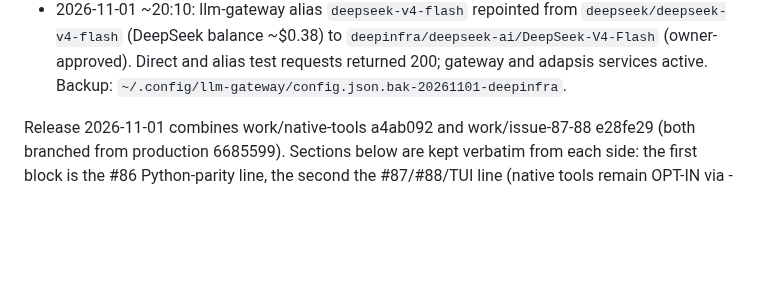
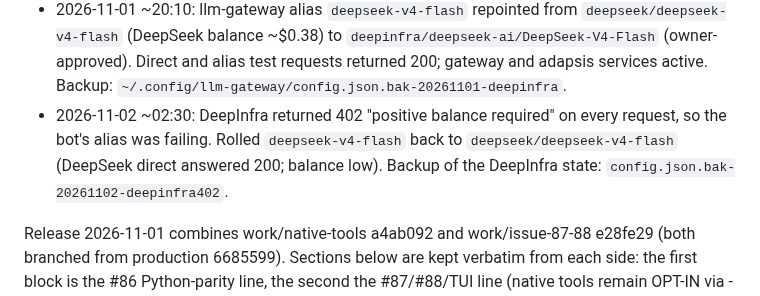
Before and after one commit to Marenz/adapsis, a Markdown page: ROADMAP.md, the part around the change. GitHub-like rendering; blank space fills up the shorter version.

Commit message:
Record gateway alias rollback after DeepInfra 402

```diff
--- a/ROADMAP.md
+++ b/ROADMAP.md
@@ -20,6 +20,10 @@
   `deepinfra/deepseek-ai/DeepSeek-V4-Flash` (owner-approved). Direct and alias test
   requests returned 200; gateway and adapsis services active. Backup:
   `~/.config/llm-gateway/config.json.bak-20261101-deepinfra`.
+- 2026-11-02 ~02:30: DeepInfra returned 402 "positive balance required" on every
+  request, so the bot's alias was failing. Rolled `deepseek-v4-flash` back to
+  `deepseek/deepseek-v4-flash` (DeepSeek direct answered 200; balance low).
+  Backup of the DeepInfra state: `config.json.bak-20261102-deepinfra402`.
 
 
 Release 2026-11-01 combines work/native-tools a4ab092 and work/issue-87-88 e28fe29
```
